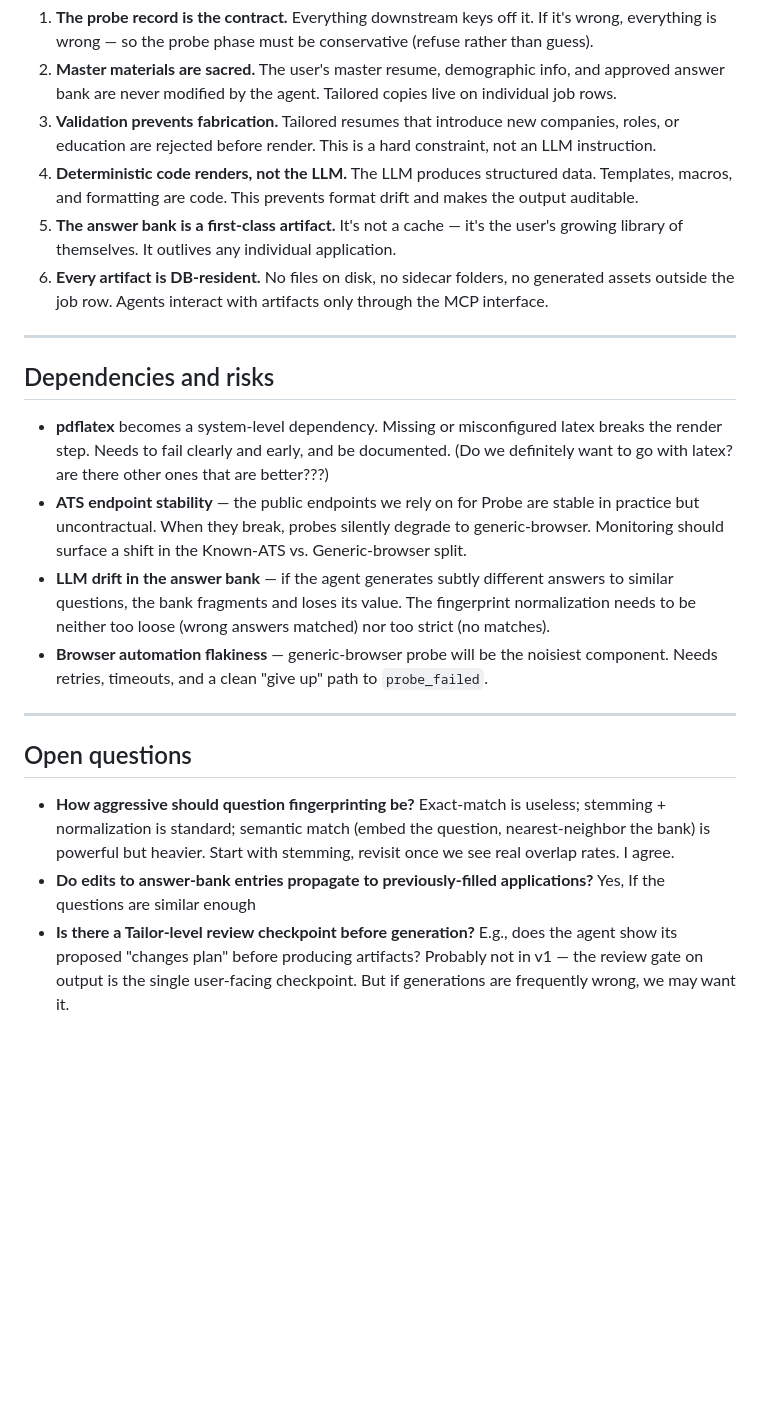
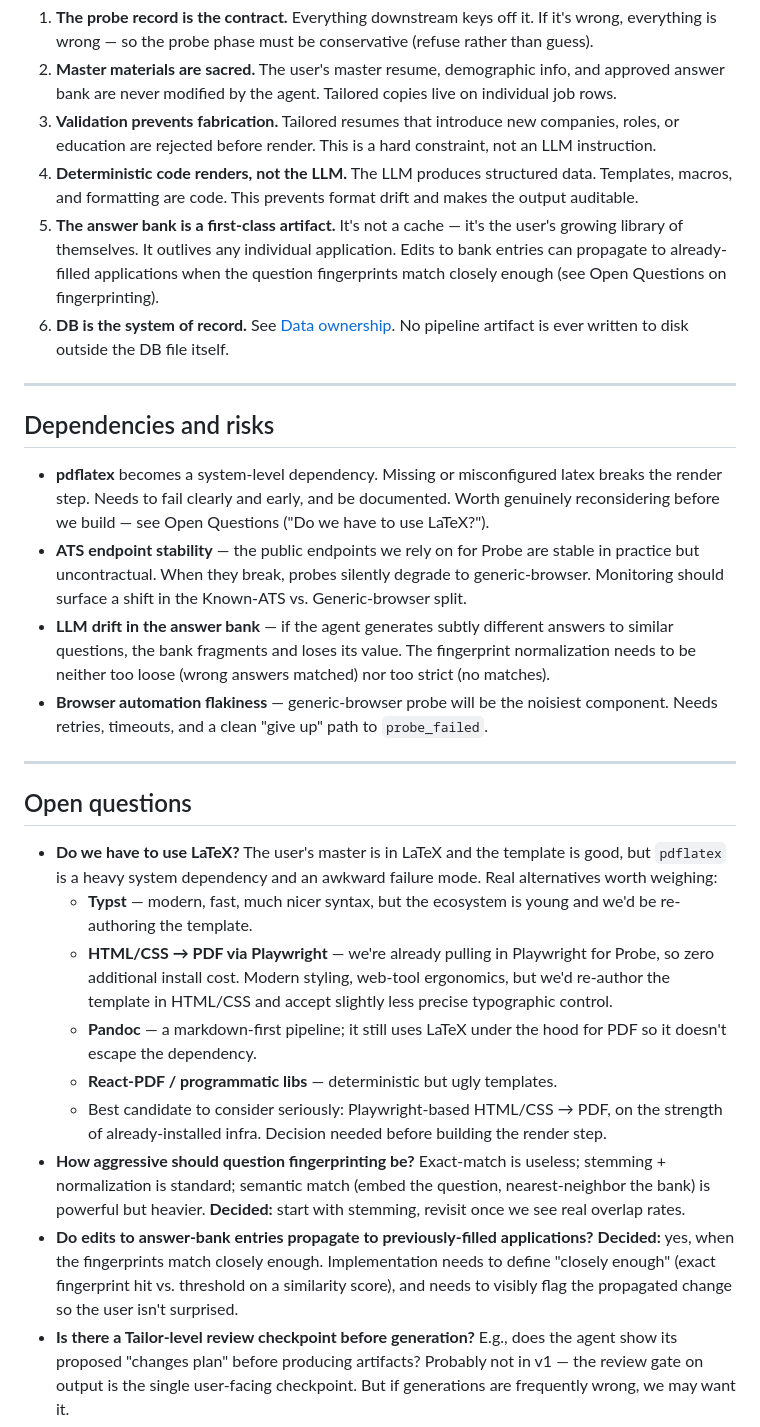
Before and after one commit to beauBalthazarBruneau/spore, a Markdown page: context/tailor-pipeline-plan.md, the part around one of its changes. Rendered like a GitHub page; blank space fills up the shorter version.

```diff
--- a/context/tailor-pipeline-plan.md
+++ b/context/tailor-pipeline-plan.md
@@ -127,14 +183,14 @@ Tailor is where judgment lives. Picking which bullets matter, how to frame prior
 2. **Master materials are sacred.** The user's master resume, demographic info, and approved answer bank are never modified by the agent. Tailored copies live on individual job rows.
 3. **Validation prevents fabrication.** Tailored resumes that introduce new companies, roles, or education are rejected before render. This is a hard constraint, not an LLM instruction.
 4. **Deterministic code renders, not the LLM.** The LLM produces structured data. Templates, macros, and formatting are code. This prevents format drift and makes the output auditable.
-5. **The answer bank is a first-class artifact.** It's not a cache — it's the user's growing library of themselves. It outlives any individual application.
-6. **Every artifact is DB-resident.** No files on disk, no sidecar folders, no generated assets outside the job row. Agents interact with artifacts only through the MCP interface.
+5. **The answer bank is a first-class artifact.** It's not a cache — it's the user's growing library of themselves. It outlives any individual application. Edits to bank entries can propagate to already-filled applications when the question fingerprints match closely enough (see Open Questions on fingerprinting).
+6. **DB is the system of record.** See [Data ownership](#data-ownership). No pipeline artifact is ever written to disk outside the DB file itself.
 
 ---
 
 ## Dependencies and risks
 
-- **pdflatex** becomes a system-level dependency. Missing or misconfigured latex breaks the render step. Needs to fail clearly and early, and be documented. (Do we definitely want to go with latex? are there other ones that are better???)
+- **pdflatex** becomes a system-level dependency. Missing or misconfigured latex breaks the render step. Needs to fail clearly and early, and be documented. Worth genuinely reconsidering before we build — see Open Questions ("Do we have to use LaTeX?").
 - **ATS endpoint stability** — the public endpoints we rely on for Probe are stable in practice but uncontractual. When they break, probes silently degrade to generic-browser. Monitoring should surface a shift in the Known-ATS vs. Generic-browser split.
 - **LLM drift in the answer bank** — if the agent generates subtly different answers to similar questions, the bank fragments and loses its value. The fingerprint normalization needs to be neither too loose (wrong answers matched) nor too strict (no matches).
 - **Browser automation flakiness** — generic-browser probe will be the noisiest component. Needs retries, timeouts, and a clean "give up" path to `probe_failed`.
@@ -143,8 +199,14 @@ Tailor is where judgment lives. Picking which bullets matter, how to frame prior
 
 ## Open questions
 
-- **How aggressive should question fingerprinting be?** Exact-match is useless; stemming + normalization is standard; semantic match (embed the question, nearest-neighbor the bank) is powerful but heavier. Start with stemming, revisit once we see real overlap rates. I agree.
-- **Do edits to answer-bank entries propagate to previously-filled applications?** Yes, If the questions are similar enough
+- **Do we have to use LaTeX?** The user's master is in LaTeX and the template is good, but `pdflatex` is a heavy system dependency and an awkward failure mode. Real alternatives worth weighing:
+  - **Typst** — modern, fast, much nicer syntax, but the ecosystem is young and we'd be re-authoring the template.
+  - **HTML/CSS → PDF via Playwright** — we're already pulling in Playwright for Probe, so zero additional install cost. Modern styling, web-tool ergonomics, but we'd re-author the template in HTML/CSS and accept slightly less precise typographic control.
+  - **Pandoc** — a markdown-first pipeline; it still uses LaTeX under the hood for PDF so it doesn't escape the dependency.
+  - **React-PDF / programmatic libs** — deterministic but ugly templates.
+  - Best candidate to consider seriously: Playwright-based HTML/CSS → PDF, on the strength of already-installed infra. Decision needed before building the render step.
+- **How aggressive should question fingerprinting be?** Exact-match is useless; stemming + normalization is standard; semantic match (embed the question, nearest-neighbor the bank) is powerful but heavier. **Decided:** start with stemming, revisit once we see real overlap rates.
+- **Do edits to answer-bank entries propagate to previously-filled applications?** **Decided:** yes, when the fingerprints match closely enough. Implementation needs to define "closely enough" (exact fingerprint hit vs. threshold on a similarity score), and needs to visibly flag the propagated change so the user isn't surprised.
 - **Is there a Tailor-level review checkpoint before generation?** E.g., does the agent show its proposed "changes plan" before producing artifacts? Probably not in v1 — the review gate on output is the single user-facing checkpoint. But if generations are frequently wrong, we may want it.
 - **How do we handle postings that want multiple resumes** (general + specific)? Edge case, punt to v1.5.
 
```
Also changed, not shown: other parts of context/tailor-pipeline-plan.md (+57 -1 lines).
